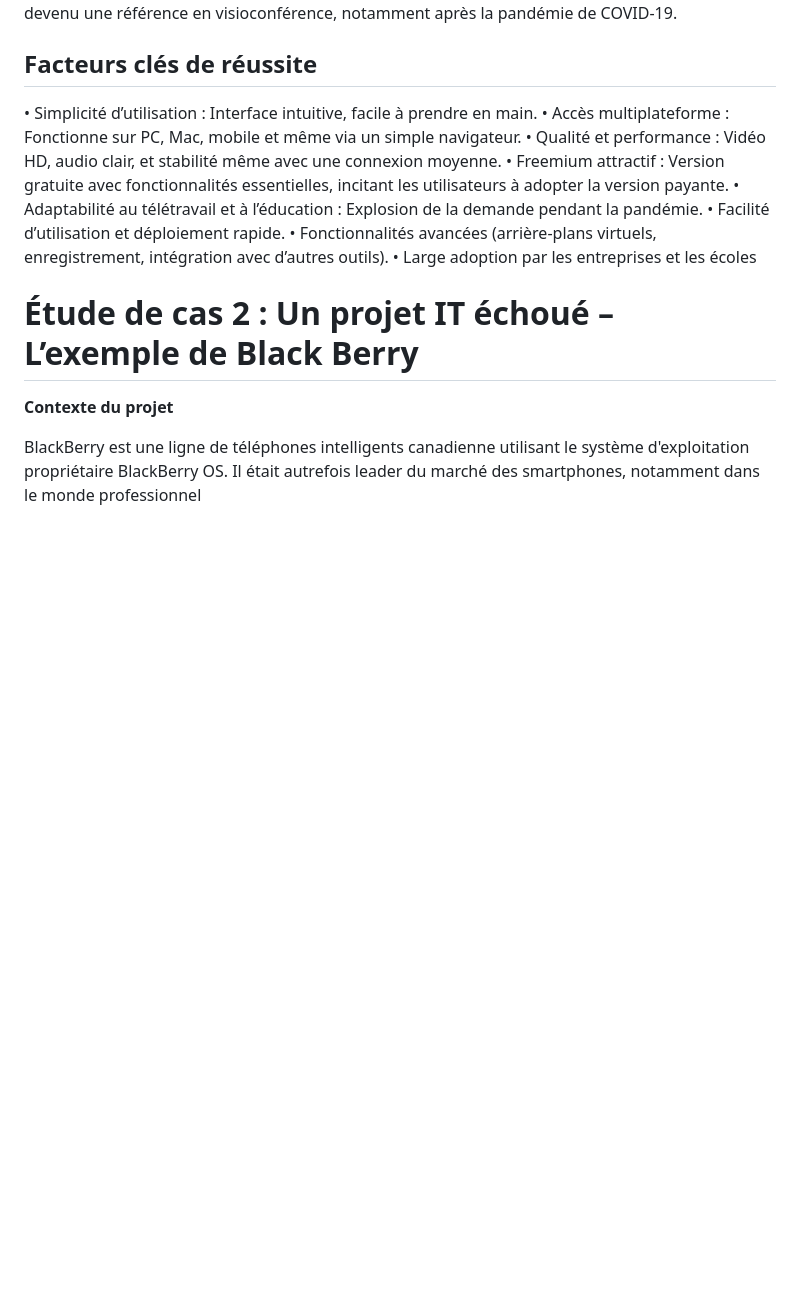
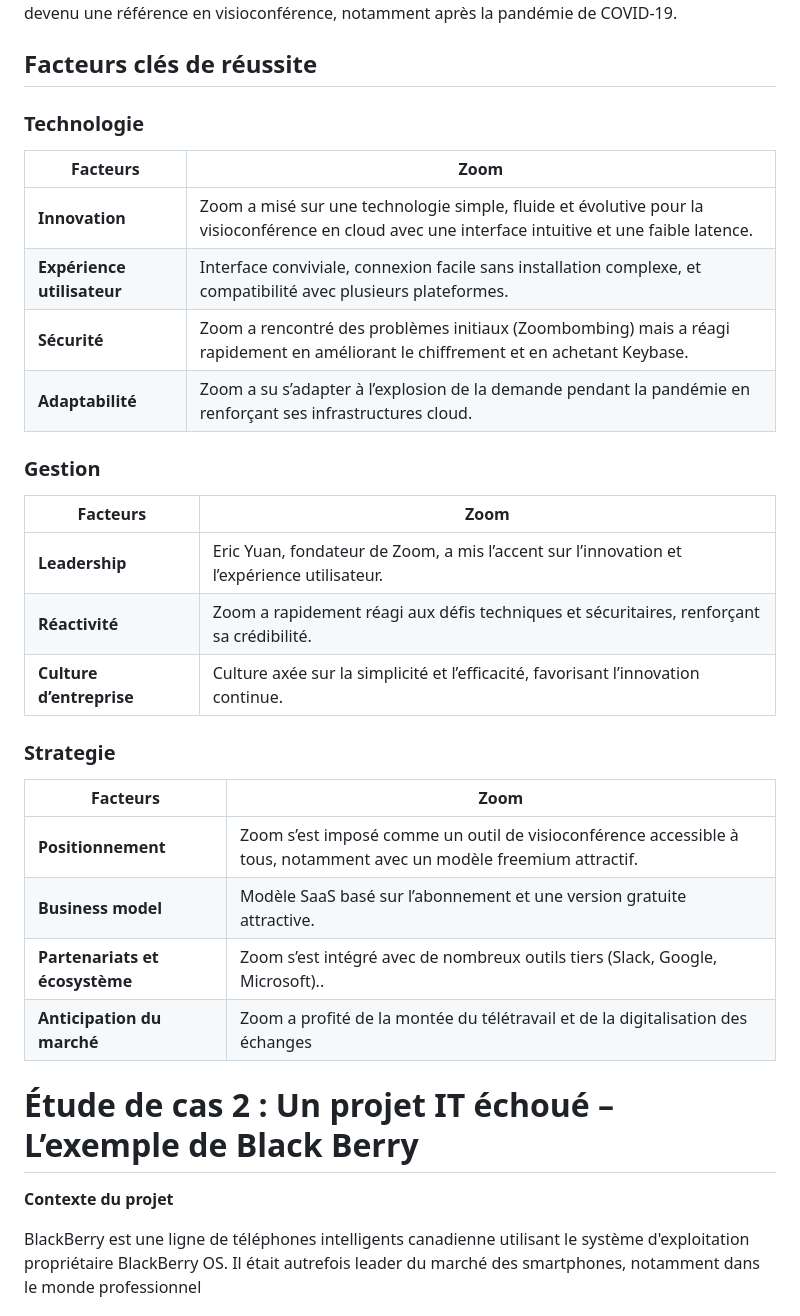
Before and after one commit to Beatrice-fabien/TD, a Markdown page: TD1 projet.md, the part around the change printed below. GitHub-like rendering; blank space fills up the shorter version.

```diff
--- a/TD1 projet.md
+++ b/TD1 projet.md
@@ -43,14 +43,31 @@ Zoom permet le partage de la voix, de la vidéo, et de l'écran, ainsi que des m
 
 ## Facteurs clés de réussite
 
-•	Simplicité d’utilisation : Interface intuitive, facile à prendre en main.
-•	Accès multiplateforme : Fonctionne sur PC, Mac, mobile et même via un simple navigateur.
-•	Qualité et performance : Vidéo HD, audio clair, et stabilité même avec une connexion moyenne.
-•	Freemium attractif : Version gratuite avec fonctionnalités essentielles, incitant les utilisateurs à  adopter la version payante.
-•	Adaptabilité au télétravail et à l’éducation : Explosion de la demande pendant la pandémie.
-•	Facilité d’utilisation et déploiement rapide.
-•	Fonctionnalités avancées (arrière-plans virtuels, enregistrement, intégration avec d’autres outils).
-•	Large adoption par les entreprises et les écoles
+### Technologie
+| **Facteurs**  | **Zoom** |
+|-----------    |-----------|
+| **Innovation**    |Zoom a misé sur une technologie simple, fluide et évolutive pour la visioconférence en cloud avec une interface intuitive et une faible latence.|
+ **Expérience utilisateur**| Interface conviviale, connexion facile sans installation complexe, et compatibilité avec plusieurs plateformes.  |
+| **Sécurité** |Zoom a rencontré des problèmes initiaux (Zoombombing) mais a réagi rapidement en améliorant le chiffrement et en achetant Keybase. |
+|**Adaptabilité**|Zoom a su s’adapter à l’explosion de la demande pendant la pandémie en renforçant ses infrastructures cloud.|
+
+
+ ### Gestion
+| **Facteurs**  | **Zoom** |
+|-----------    |-----------|
+| **Leadership**|Eric Yuan, fondateur de Zoom, a mis l’accent sur l’innovation et l’expérience utilisateur.|
+ **Réactivité**| Zoom a rapidement réagi aux défis techniques et sécuritaires, renforçant sa crédibilité. |
+| **Culture d’entreprise** |Culture axée sur la simplicité et l’efficacité, favorisant l’innovation continue. |
+
+
+ ### Strategie
+| **Facteurs**  | **Zoom** |
+|-----------    |-----------|
+| **Positionnement**|Zoom s’est imposé comme un outil de visioconférence accessible à tous, notamment avec un modèle freemium attractif.|
+ **Business model**| Modèle SaaS basé sur l’abonnement et une version gratuite attractive. |
+| **Partenariats et écosystème** |Zoom s’est intégré avec de nombreux outils tiers (Slack, Google, Microsoft).. |
+|**Anticipation du marché**|Zoom a profité de la montée du télétravail et de la digitalisation des échanges|
+
 
 # Étude de cas 2 : Un projet IT échoué – L’exemple de Black Berry
 
```
Also changed, not shown: other parts of TD1 projet.md (+29 -6 lines).
